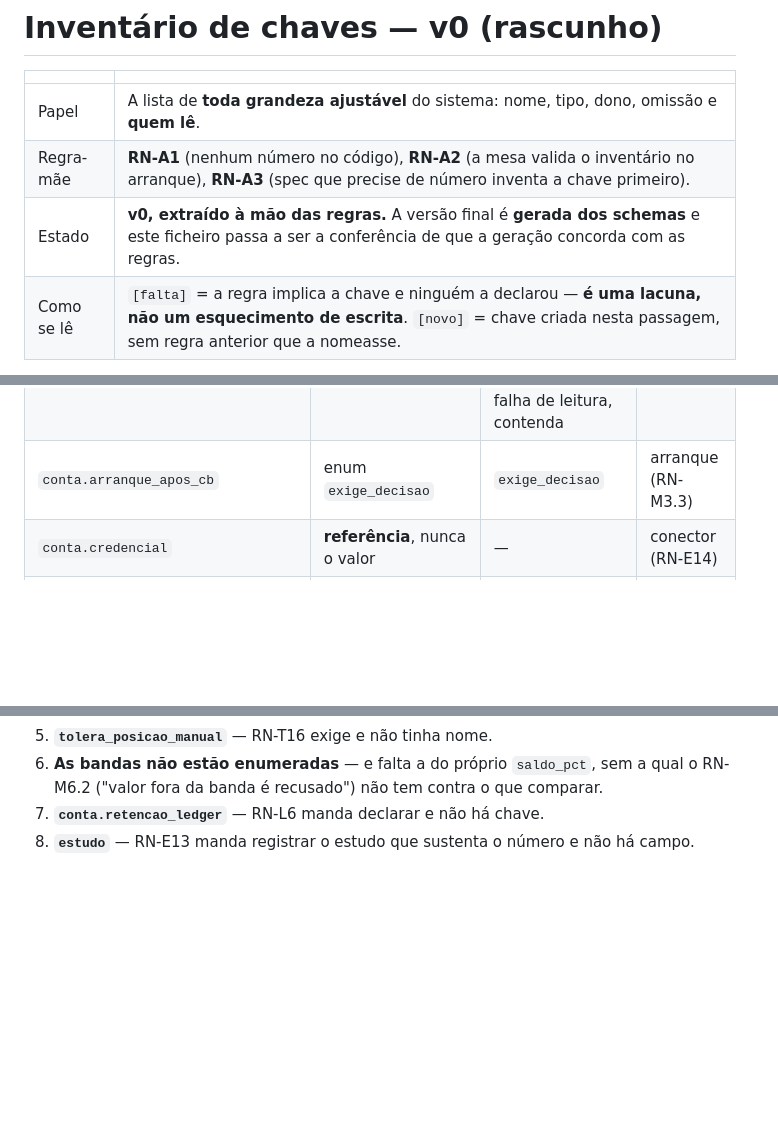
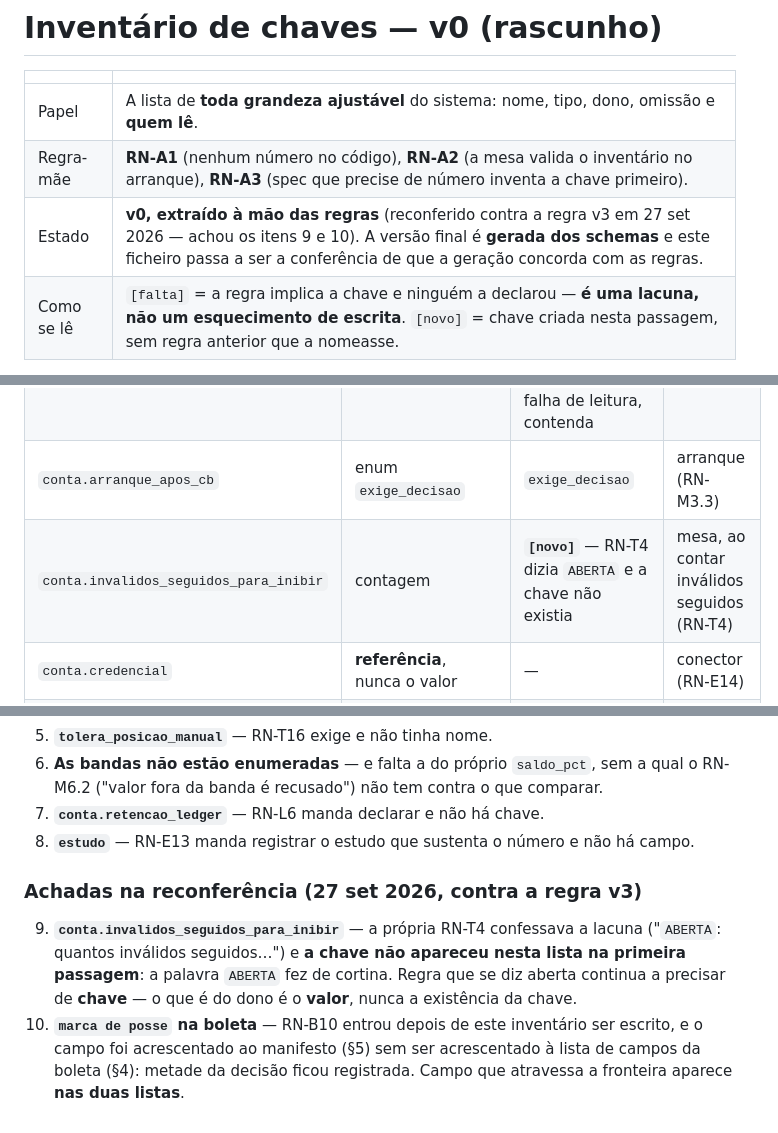
Before and after one commit to rcerucci/mesacore, a Markdown page: docs/inventario-de-chaves.md, 3 parts joined by grey strips. GitHub-like rendering; blank space fills up the shorter version.

```diff
--- a/docs/inventario-de-chaves.md
+++ b/docs/inventario-de-chaves.md
@@ -4,7 +4,7 @@
 |---|---|
 | Papel | A lista de **toda grandeza ajustável** do sistema: nome, tipo, dono, omissão e **quem lê**. |
 | Regra-mãe | **RN-A1** (nenhum número no código), **RN-A2** (a mesa valida o inventário no arranque), **RN-A3** (spec que precise de número inventa a chave primeiro). |
-| Estado | **v0, extraído à mão das regras.** A versão final é **gerada dos schemas** e este ficheiro passa a ser a conferência de que a geração concorda com as regras. |
+| Estado | **v0, extraído à mão das regras** (reconferido contra a regra v3 em 27 set 2026 — achou os itens 9 e 10). A versão final é **gerada dos schemas** e este ficheiro passa a ser a conferência de que a geração concorda com as regras. |
 | Como se lê | `[falta]` = a regra implica a chave e ninguém a declarou — **é uma lacuna, não um esquecimento de escrita**. `[novo]` = chave criada nesta passagem, sem regra anterior que a nomeasse. |
 
 Critério de sanidade, e é ele que faz este documento útil: **chave que ninguém lê é lixo; valor lido sem
@@ -27,6 +27,7 @@ chave é defeito.** Por isso a última coluna não é decoração — é a prova
 | `conta.ordem_de_atendimento[]` | lista de símbolos | vazio = alfabética | mesa no ciclo de contenda (RN-M4.9) |
 | `conta.eventos_que_avisam[]` | lista de eventos | CB, encerramento, desconhecido, recusa, divergência, falha de leitura, contenda | avisos (RN-E15) |
 | `conta.arranque_apos_cb` | enum `exige_decisao` | `exige_decisao` | arranque (RN-M3.3) |
+| `conta.invalidos_seguidos_para_inibir` | contagem | **`[novo]`** — RN-T4 dizia `ABERTA` e a chave não existia | mesa, ao contar inválidos seguidos (RN-T4) |
 | `conta.credencial` | **referência**, nunca o valor | — | conector (RN-E14) |
 | `conta.idade_maxima_do_dado_ms` | ms | **`[falta]`** — RN-D3 diz "limite declarado" e ninguém o declarou | mesa, cada ciclo (RN-D3) |
 | `conta.retencao_ledger` | `{dias_integral, depois}` | **`[falta]`** — RN-L6 manda declarar | ledger (RN-L6) |
@@ -109,3 +111,13 @@ Aritméticas, não interpretativas — é por isso que esta vista apanha o que a
    da banda é recusado") não tem contra o que comparar.
 7. **`conta.retencao_ledger`** — RN-L6 manda declarar e não há chave.
 8. **`estudo`** — RN-E13 manda registrar o estudo que sustenta o número e não há campo.
+
+### Achadas na reconferência (27 set 2026, contra a regra v3)
+
+9. **`conta.invalidos_seguidos_para_inibir`** — a própria RN-T4 confessava a lacuna ("`ABERTA`: quantos
+   inválidos seguidos…") e **a chave não apareceu nesta lista na primeira passagem**: a palavra `ABERTA`
+   fez de cortina. Regra que se diz aberta continua a precisar de **chave** — o que é do dono é o
+   **valor**, nunca a existência da chave.
+10. **`marca de posse` na boleta** — RN-B10 entrou depois de este inventário ser escrito, e o campo foi
+   acrescentado ao manifesto (§5) sem ser acrescentado à lista de campos da boleta (§4): metade da
+   decisão ficou registrada. Campo que atravessa a fronteira aparece **nas duas listas**.
```
Also changed, not shown: other parts of docs/inventario-de-chaves.md (+1 -0 lines), docs/regra-de-negocio.md (+16 -10 lines).
